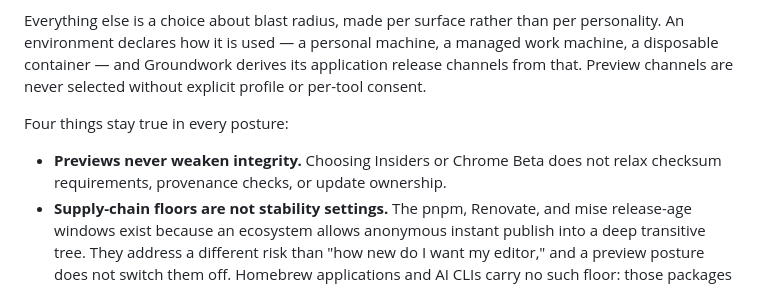
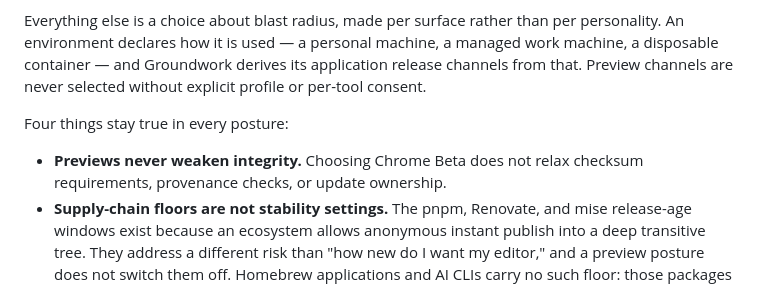
Before and after one commit to jasondockery/groundwork-mac, a Markdown page: home/.chezmoitemplates/ai-thesis.md, the part around the change. GitHub-like rendering.

```diff
--- a/home/.chezmoitemplates/ai-thesis.md
+++ b/home/.chezmoitemplates/ai-thesis.md
@@ -14,7 +14,7 @@ Everything else is a choice about blast radius, made per surface rather than per
 
 Four things stay true in every posture:
 
-- **Previews never weaken integrity.** Choosing Insiders or Chrome Beta does not relax checksum requirements, provenance checks, or update ownership.
+- **Previews never weaken integrity.** Choosing Chrome Beta does not relax checksum requirements, provenance checks, or update ownership.
 - **Supply-chain floors are not stability settings.** The pnpm, Renovate, and mise release-age windows exist because an ecosystem allows anonymous instant publish into a deep transitive tree. They address a different risk than "how new do I want my editor," and a preview posture does not switch them off. Homebrew applications and AI CLIs carry no such floor: those packages are curated and hand-picked.
 - **Project pins win.** A workstation with a newer runtime available still runs the version a repository pins. Release posture governs available tools, never repository contracts.
 - **The operating system is the user's call.** Groundwork records and diagnoses the system channel so a deliberate OS beta is not reported as accidental drift, but it never enrolls a machine in one or downloads it.
```
Also changed, not shown: specs/environment-profiles-and-release-posture.md (+13 -15 lines).
